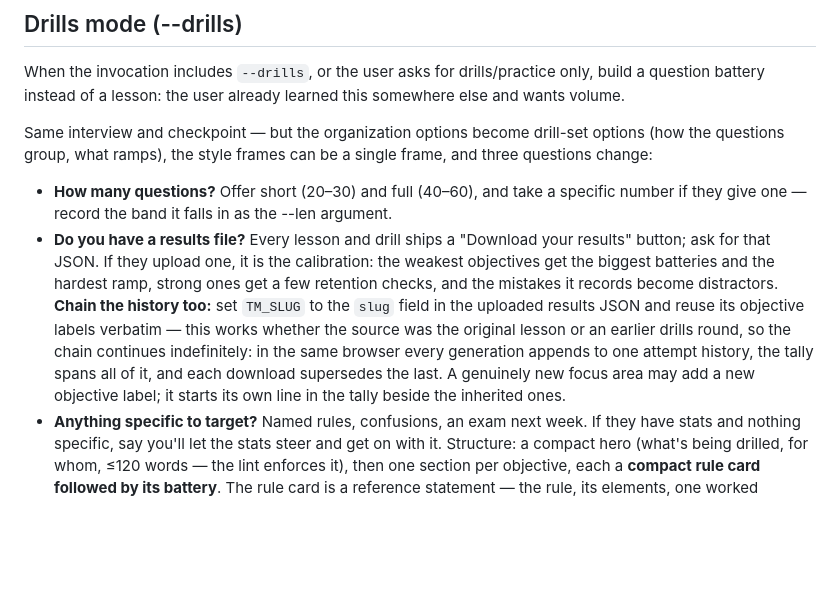
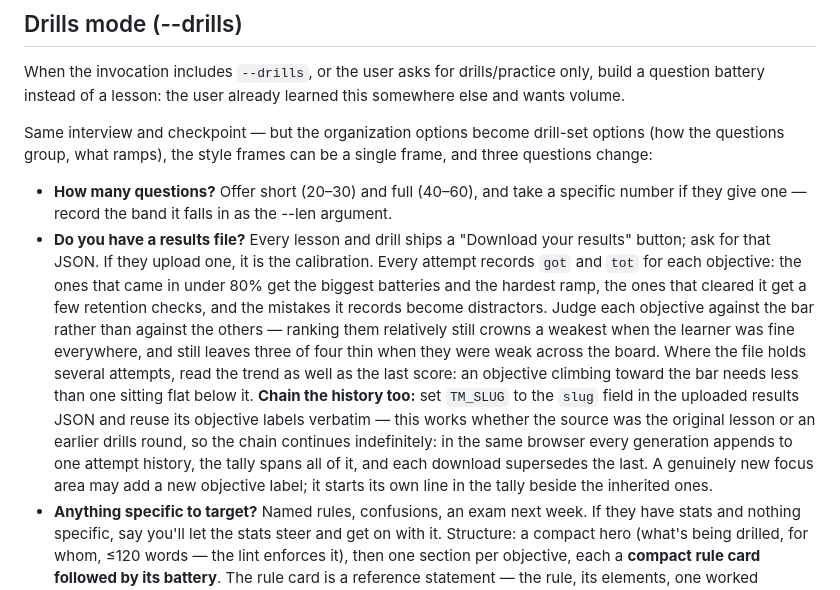
Before and after one commit to ds-vibe/teach-me, a Markdown page: skills/teach-me/SKILL.md, the part around the change. GitHub-like rendering; blank space fills up the shorter version.

Commit message:
Drills calibration: judge each objective against 80%, not against the others
The rule predated the gate and ranked objectives relatively, which crowns a
weakest even when the learner was fine everywhere and leaves most of them
thin when the learner was weak across the board. The results file already
carries got/tot per objective, so the same bar the readout uses can pick the
batteries -- plus the trend where the file holds more than one attempt.

Co-Authored-By: Claude Fable 5 <noreply@anthropic.com>
Claude-Session: https://claude.ai/code/session_01LFDtyw1V8XnwKHRzGqV13j

```diff
--- a/skills/teach-me/SKILL.md
+++ b/skills/teach-me/SKILL.md
@@ -186,7 +186,7 @@ When the invocation includes `--drills`, or the user asks for drills/practice on
 Same interview and checkpoint — but the organization options become drill-set options (how the questions group, what ramps), the style frames can be a single frame, and three questions change:
 
 - **How many questions?** Offer short (20–30) and full (40–60), and take a specific number if they give one — record the band it falls in as the --len argument.
-- **Do you have a results file?** Every lesson and drill ships a "Download your results" button; ask for that JSON. If they upload one, it is the calibration: the weakest objectives get the biggest batteries and the hardest ramp, strong ones get a few retention checks, and the mistakes it records become distractors. **Chain the history too:** set `TM_SLUG` to the `slug` field in the uploaded results JSON and reuse its objective labels verbatim — this works whether the source was the original lesson or an earlier drills round, so the chain continues indefinitely: in the same browser every generation appends to one attempt history, the tally spans all of it, and each download supersedes the last. A genuinely new focus area may add a new objective label; it starts its own line in the tally beside the inherited ones.
+- **Do you have a results file?** Every lesson and drill ships a "Download your results" button; ask for that JSON. If they upload one, it is the calibration. Every attempt records `got` and `tot` for each objective: the ones that came in under 80% get the biggest batteries and the hardest ramp, the ones that cleared it get a few retention checks, and the mistakes it records become distractors. Judge each objective against the bar rather than against the others — ranking them relatively still crowns a weakest when the learner was fine everywhere, and still leaves three of four thin when they were weak across the board. Where the file holds several attempts, read the trend as well as the last score: an objective climbing toward the bar needs less than one sitting flat below it. **Chain the history too:** set `TM_SLUG` to the `slug` field in the uploaded results JSON and reuse its objective labels verbatim — this works whether the source was the original lesson or an earlier drills round, so the chain continues indefinitely: in the same browser every generation appends to one attempt history, the tally spans all of it, and each download supersedes the last. A genuinely new focus area may add a new objective label; it starts its own line in the tally beside the inherited ones.
 - **Anything specific to target?** Named rules, confusions, an exam next week. If they have stats and nothing specific, say you'll let the stats steer and get on with it. Structure: a compact hero (what's being drilled, for whom, ≤120 words — the lint enforces it), then one section per objective, each a **compact rule card followed by its battery**. The rule card is a reference statement — the rule, its elements, one worked example — not teaching prose; it exists so the questions are answerable and the runtime's reteach links have a target. Fill the Quick Reference drawer fully: in this mode it is the whole textbook. Then the closed-book final, as always.
 
 What changes: no opening commit (nothing is being taught to commit on) · **wrong-answer feedback carries the teaching load** — every `why` states the rule the learner missed, not just the verdict · item budgets rise to **short 20–30 · full 40–60**, still 2 written responses · the visuals floor is waived, but a question about a visual thing still shows the visual (§ Multimedia applies item by item) · voice, if on, is feedback clips and question stems only. Interleave and ramp as in § Questions — a battery is not a random pile.
```
